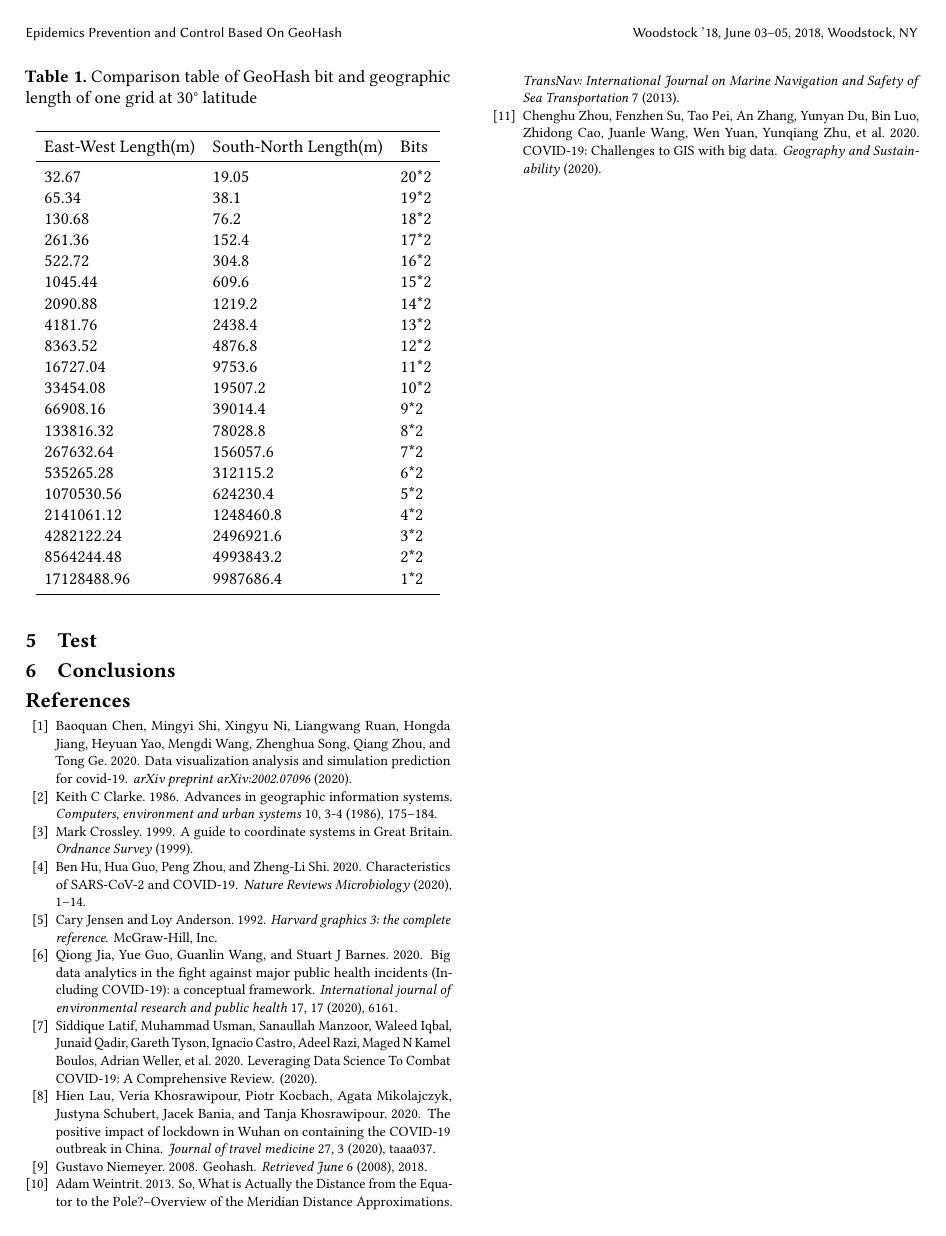
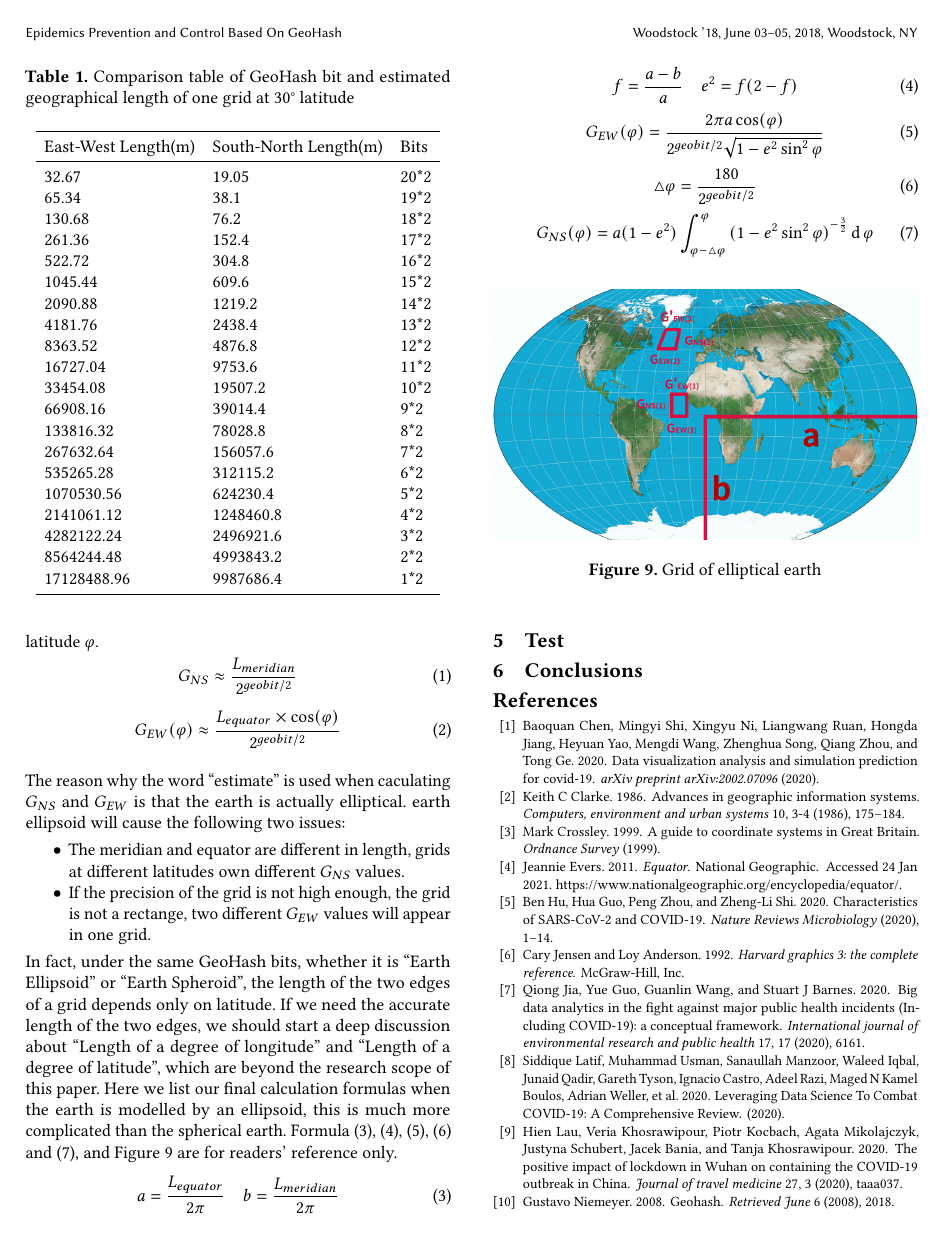
Before and after one commit to devilyouwei/epidemic-geohash, a LaTeX paper (geohash.tex): page 7 of 7 before the commit and page 7 of 8 after it. Compiled offline with pdfLaTeX.

Commit message:
derive the length of grid edges

```diff
--- a/geohash.tex
+++ b/geohash.tex
@@ -287,5 +287,5 @@ The following Table 1 contrasts the length of real-world geographic and the leng
 \begin{table}[htb]
-    \caption{Comparison table of GeoHash bit and geographic length of one grid at 30\degree\ latitude}
+    \caption{Comparison table of GeoHash bit and estimated geographical length of one grid at 30\degree\ latitude}
     \begin{tabular}{lll}
         \toprule
         East-West Length(m) & South-North Length(m) & Bits \\
@@ -319,7 +324,40 @@ Use the following formulas to calculate the length and width of a grid.
+Formula (2) is used to estimate the length of the east-west edge of a grid at latitude $\varphi$.
 \begin{equation}
-    L(x)=\frac{L(meridian)}{L(bit)}
+    G_{NS}\approx\frac{L_{meridian}}{2^{geobit/2}}
 \end{equation}
-The length of a meridian which uses $L(meridian)$ to express has been estimated at 20,003.93 km (12,429.9 miles) on a modern ellipsoid model of the earth (WGS 84)\cite{weintrit2013so}.
+\begin{equation}
+    G_{EW}(\varphi)\approx\frac{L_{equator}\times\cos(\varphi)}{2^{geobit/2}}
+\end{equation}
+\\
+The reason why the word ``estimate'' is used when caculating $G_{NS}$ and $G_{EW}$ is that the earth is actually elliptical.
+earth ellipsoid will cause the following two issues:
+\begin{itemize}
+    \item The meridian and equator are different in length, grids at different latitudes own different $G_{NS}$ values.
+    \item If the precision of the grid is not high enough, the grid is not a rectange, two different $G_{EW}$ values will appear in one grid.
+\end{itemize}
+In fact, under the same GeoHash bits, whether it is ``Earth Ellipsoid'' or ``Earth Spheroid'', the length of the two edges of a grid depends only on latitude.
+If we need the accurate length of the two edges, we should start a deep discussion about ``Length of a degree of longitude'' and ``Length of a degree of latitude'', which are beyond the research scope of this paper.
+Here we list our final calculation formulas when the earth is modelled by an ellipsoid, this is much more complicated than the spherical earth.
+Formula (3), (4), (5), (6) and (7), and Figure 9 are for readers' reference only.
+\begin{equation}
+    a=\frac{L_{equator}}{2\pi}\quad b=\frac{L_{meridian}}{2\pi}
+\end{equation}
+\begin{equation}
+    f=\frac{a-b}{a}\quad e^2=f(2-f)
+\end{equation}
+\begin{equation}
+    G_{EW}(\varphi)=\frac{2\pi a\cos(\varphi)}{2^{geobit/2}\sqrt{1-e^2\sin^2\varphi}}
+\end{equation}
+\begin{equation}
+    \bigtriangleup\varphi=\frac{180}{2^{geobit/2}}
+\end{equation}
+\begin{equation}
+    G_{NS}(\varphi)=a(1-e^2)\int_{\varphi-\bigtriangleup\varphi}^\varphi{(1-e^2\sin^2\varphi)}^{-\frac32}\operatorname d\varphi
+\end{equation}
+\begin{figure}[htb]
+	\centering\includegraphics[width=\linewidth]{earth.png}
+	\caption{Grid of elliptical earth}
+\end{figure}
 \section{Test}
 \section{Conclusions}
 %%
```
Also changed, not shown: refs.bib (+8 -0 lines), earth.png (added), geohash.tex (25 more changed lines).
